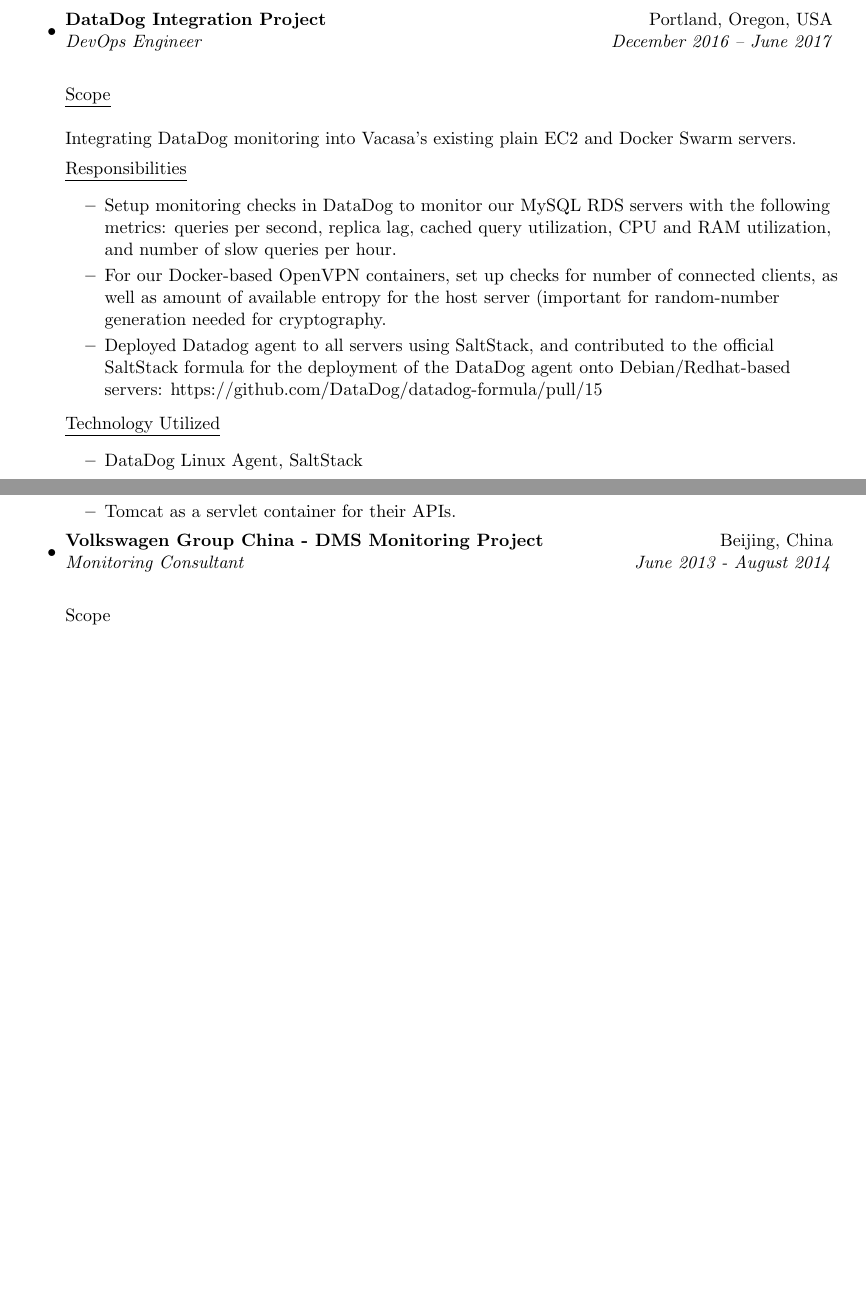
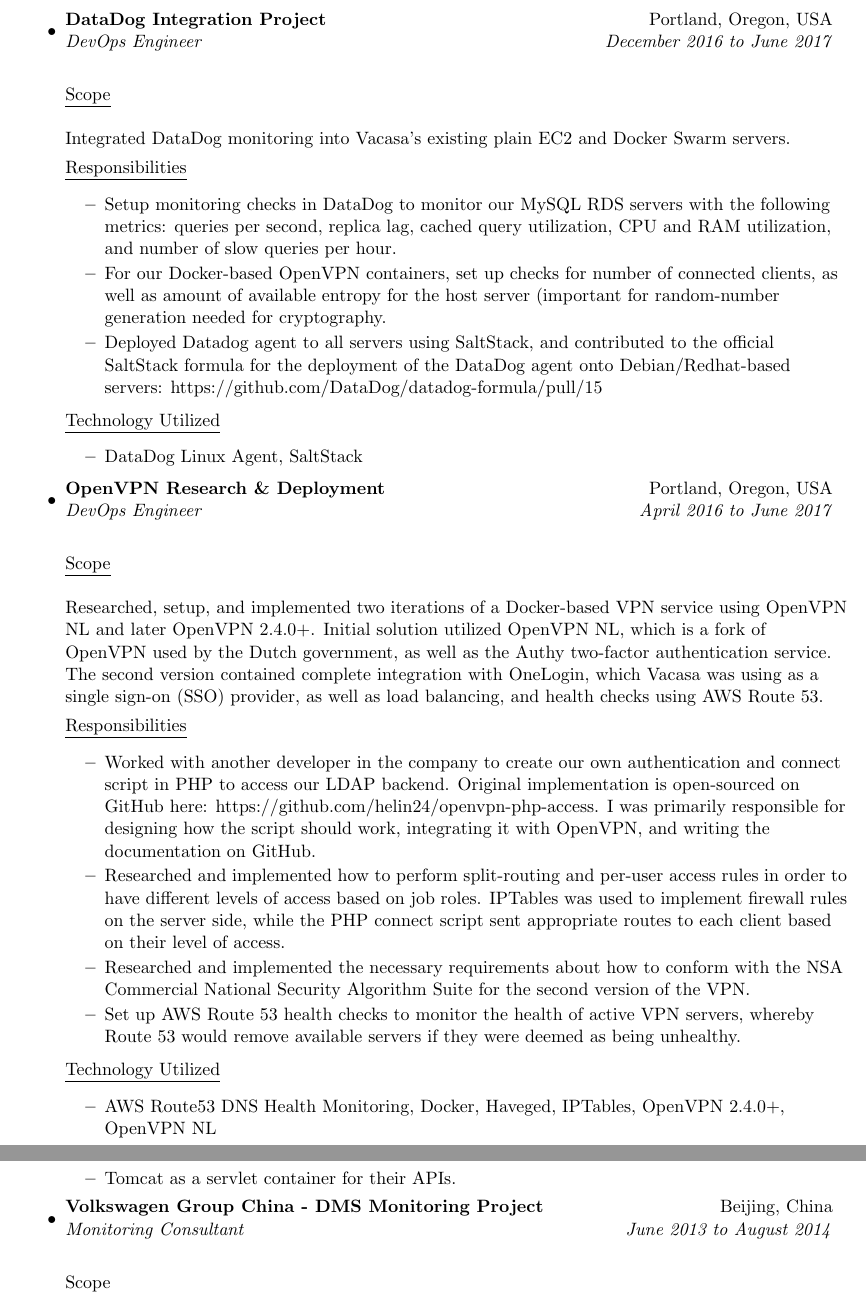
Before and after one commit to sc250024/scott-crooks-resume, a LaTeX CV (Long_Form/JSHC_Long_Form_CV.tex): two parts of pages 5 and 6 of 7 before the commit and two parts of pages 5 and 7 of 8 after it, joined at a grey line, cut so that both start at the same text, the shorter picture padded with empty space. Compiled offline with pdfLaTeX.

Commit message:
Additional changes; adding VPN project

```diff
--- a/Long_Form/JSHC_Long_Form_CV.tex
+++ b/Long_Form/JSHC_Long_Form_CV.tex
@@ -279,14 +279,14 @@
 \begin{itemize}
 
     \item
-        \ressubheading{DataDog Integration Project}{Portland, Oregon, USA}{DevOps Engineer}{December 2016 – June 2017}
+        \ressubheading{DataDog Integration Project}{Portland, Oregon, USA}{DevOps Engineer}{December 2016 to June 2017}
         \linebreak
         \linebreak
 
         \underline{Scope}
         \linebreak
         \linebreak
-        Integrating DataDog monitoring into Vacasa's existing plain EC2 and Docker Swarm servers.
+        Integrated DataDog monitoring into Vacasa's existing plain EC2 and Docker Swarm servers.
 
         \underline{Responsibilities}
         \begin{itemize}
@@ -298,6 +298,29 @@
         \underline{Technology Utilized}
         \begin{itemize}
             \resitem{DataDog Linux Agent, SaltStack}
+        \end{itemize}
+
+    \item
+        \ressubheading{OpenVPN Research \& Deployment}{Portland, Oregon, USA}{DevOps Engineer}{April 2016 to June 2017}
+        \linebreak
+        \linebreak
+
+        \underline{Scope}
+        \linebreak
+        \linebreak
+        Researched, setup, and implemented two iterations of a Docker-based VPN service using OpenVPN NL and later OpenVPN 2.4.0+. Initial solution utilized OpenVPN NL, which is a fork of OpenVPN used by the Dutch government, as well as the Authy two-factor authentication service. The second version contained complete integration with OneLogin, which Vacasa was using as a single sign-on (SSO) provider, as well as load balancing, and health checks using AWS Route 53.
+
+        \underline{Responsibilities}
+        \begin{itemize}
+            \resitem{Worked with another developer in the company to create our own authentication and connect script in PHP to access our LDAP backend. Original implementation is open-sourced on GitHub here: https://github.com/helin24/openvpn-php-access. I was primarily responsible for designing how the script should work, integrating it with OpenVPN, and writing the documentation on GitHub.}
+            \resitem{Researched and implemented how to perform split-routing and per-user access rules in order to have different levels of access based on job roles. IPTables was used to implement firewall rules on the server side, while the PHP connect script sent appropriate routes to each client based on their level of access.}
+            \resitem{Researched and implemented the necessary requirements about how to conform with the NSA Commercial National Security Algorithm Suite for the second version of the VPN.}
+            \resitem{Set up AWS Route 53 health checks to monitor the health of active VPN servers, whereby Route 53 would remove available servers if they were deemed as being unhealthy.}
+        \end{itemize}
+
+        \underline{Technology Utilized}
+        \begin{itemize}
+            \resitem{AWS Route53 DNS Health Monitoring, Docker, Haveged, IPTables, OpenVPN 2.4.0+, OpenVPN NL}
         \end{itemize}
 
 \end{itemize}
@@ -374,7 +397,7 @@
         \end{itemize}
 
     \item
-        \ressubheading{Volkswagen Group China - DMS Monitoring Project}{Beijing, China}{Monitoring Consultant}{June 2013 - August 2014}
+        \ressubheading{Volkswagen Group China - DMS Monitoring Project}{Beijing, China}{Monitoring Consultant}{June 2013 to August 2014}
         \linebreak
         \linebreak
 
```
Also changed, not shown: Long_Form/JSHC_Long_Form_CV.pdf, Long_Form/JSHC_Long_Form_CV.tex (26 more changed lines).
